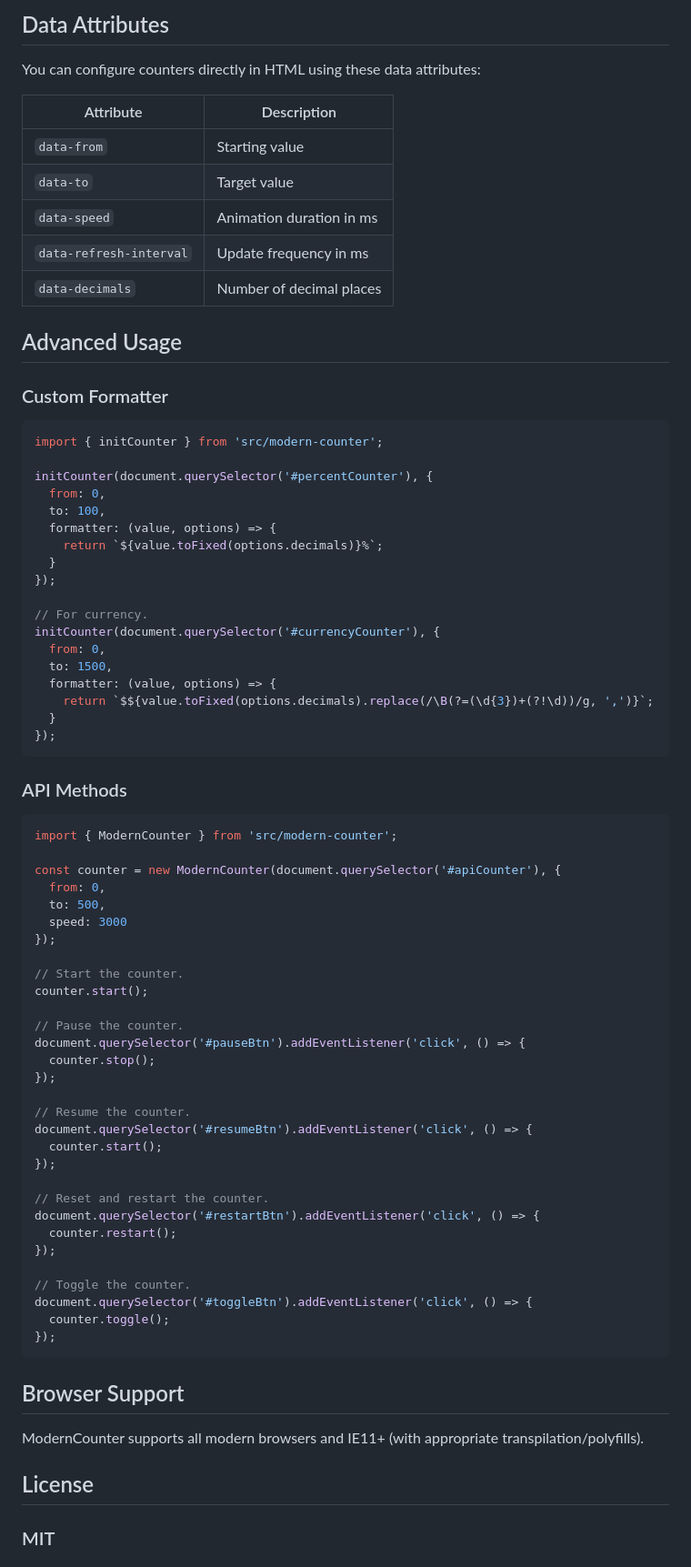
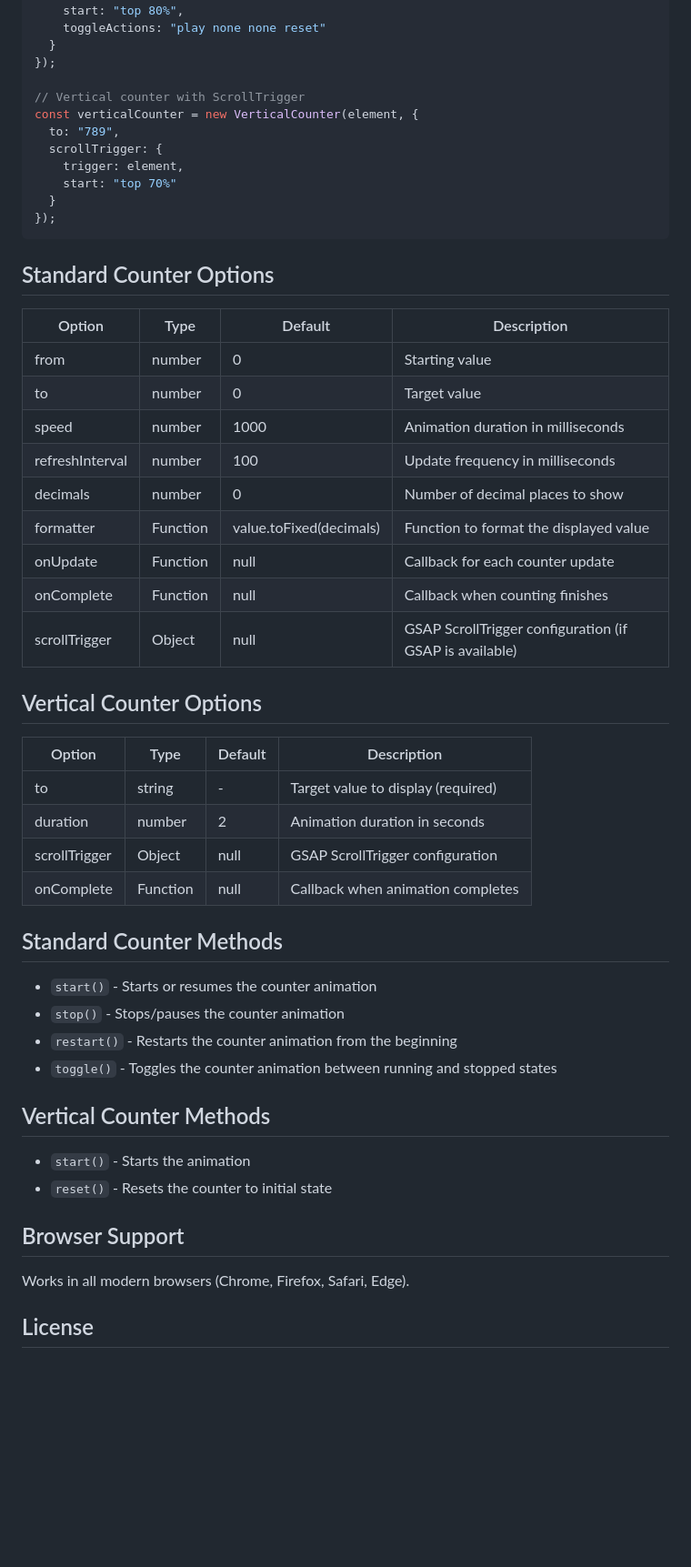
Before and after one commit to smg058/ModernCounter, a Markdown page: README.md, the part around one of its changes. Shown at 91% size. Drawn GitHub-style; blank space fills up the shorter version.

````diff
--- a/README.md
+++ b/README.md
@@ -112,77 +86,56 @@ document.querySelector('.counter').forEach(element => {
-## Data Attributes
-
-You can configure counters directly in HTML using these data attributes:
-
-| Attribute | Description |
-|-----------|-------------|
-| `data-from` | Starting value |
-| `data-to` | Target value |
-| `data-speed` | Animation duration in ms |
-| `data-refresh-interval` | Update frequency in ms |
-| `data-decimals` | Number of decimal places |
-
-## Advanced Usage
-### Custom Formatter
-
-```javascript
-import { initCounter } from 'src/modern-counter';
-
-initCounter(document.querySelector('#percentCounter'), {
-  from: 0,
-  to: 100,
-  formatter: (value, options) => {
-    return `${value.toFixed(options.decimals)}%`;
+    start: "top 80%",
+    toggleActions: "play none none reset"
   }
 });
 
-// For currency.
-initCounter(document.querySelector('#currencyCounter'), {
-  from: 0,
-  to: 1500,
-  formatter: (value, options) => {
-    return `$${value.toFixed(options.decimals).replace(/\B(?=(\d{3})+(?!\d))/g, ',')}`;
+// Vertical counter with ScrollTrigger
+const verticalCounter = new VerticalCounter(element, {
+  to: "789",
+  scrollTrigger: {
+    trigger: element,
+    start: "top 70%"
   }
 });
 ```
 
-### API Methods
+## Standard Counter Options
 
-```javascript
-import { ModernCounter } from 'src/modern-counter';
+| Option | Type | Default | Description |
+|--------|------|---------|-------------|
+| from | number | 0 | Starting value |
+| to | number | 0 | Target value |
+| speed | number | 1000 | Animation duration in milliseconds |
+| refreshInterval | number | 100 | Update frequency in milliseconds |
+| decimals | number | 0 | Number of decimal places to show |
+| formatter | Function | value.toFixed(decimals) | Function to format the displayed value |
+| onUpdate | Function | null | Callback for each counter update |
+| onComplete | Function | null | Callback when counting finishes |
+| scrollTrigger | Object | null | GSAP ScrollTrigger configuration (if GSAP is available) |
 
-const counter = new ModernCounter(document.querySelector('#apiCounter'), {
-  from: 0,
-  to: 500,
-  speed: 3000
-});
+## Vertical Counter Options
 
-// Start the counter.
-counter.start();
+| Option | Type | Default | Description |
+|--------|------|---------|-------------|
+| to | string | - | Target value to display (required) |
+| duration | number | 2 | Animation duration in seconds |
+| scrollTrigger | Object | null | GSAP ScrollTrigger configuration |
+| onComplete | Function | null | Callback when animation completes |
 
-// Pause the counter.
-document.querySelector('#pauseBtn').addEventListener('click', () => {
-  counter.stop();
-});
+## Standard Counter Methods
 
-// Resume the counter.
-document.querySelector('#resumeBtn').addEventListener('click', () => {
-  counter.start();
-});
+- `start()` - Starts or resumes the counter animation
+- `stop()` - Stops/pauses the counter animation
+- `restart()` - Restarts the counter animation from the beginning
+- `toggle()` - Toggles the counter animation between running and stopped states
 
-// Reset and restart the counter.
-document.querySelector('#restartBtn').addEventListener('click', () => {
-  counter.restart();
-});
+## Vertical Counter Methods
 
-// Toggle the counter.
-document.querySelector('#toggleBtn').addEventListener('click', () => {
-  counter.toggle();
-});
-```
+- `start()` - Starts the animation
+- `reset()` - Resets the counter to initial state
 
 ## Browser Support
-ModernCounter supports all modern browsers and IE11+ (with appropriate transpilation/polyfills).
+
+Works in all modern browsers (Chrome, Firefox, Safari, Edge).
 
 ## License
-### MIT
 
````
Also changed, not shown: other parts of README.md (+65 -101 lines).
